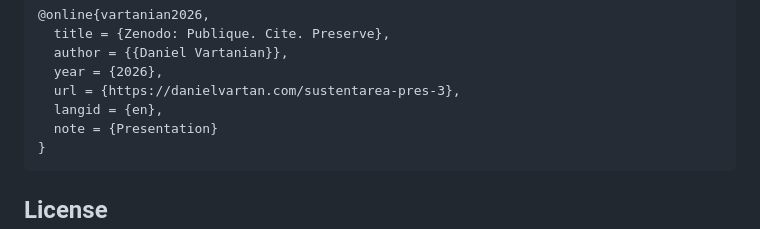
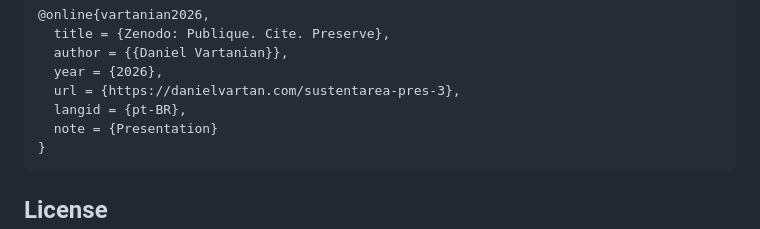
Before and after one commit to danielvartan/sustentarea-pres-3, a Markdown page: README.md, the part around the change. GitHub-like rendering.

Commit message:
fix: update language identifier in BibLaTeX entry to pt-BR

````diff
--- a/README.md
+++ b/README.md
@@ -48,7 +48,7 @@ A BibLaTeX entry for LaTeX users is:
   author = {{Daniel Vartanian}},
   year = {2026},
   url = {https://danielvartan.com/sustentarea-pres-3},
-  langid = {en},
+  langid = {pt-BR},
   note = {Presentation}
 }
 ```
````
